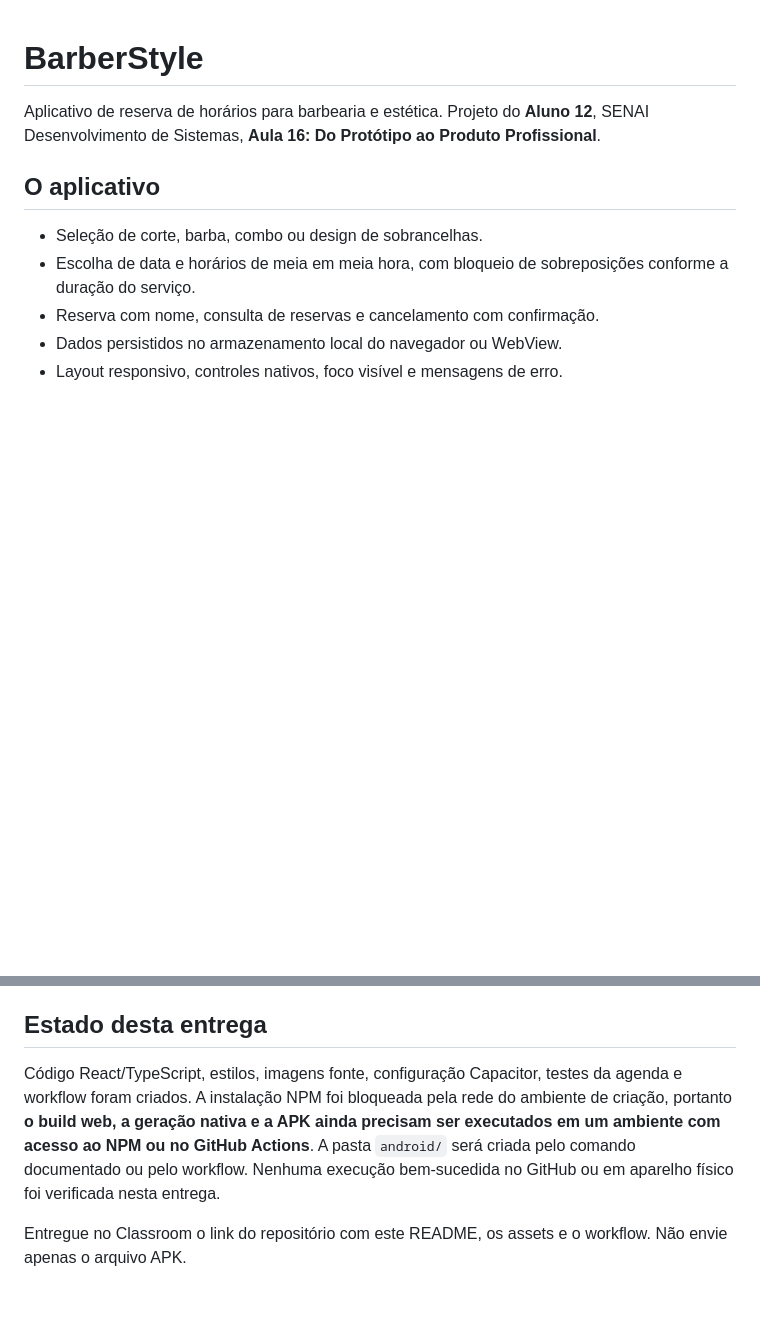
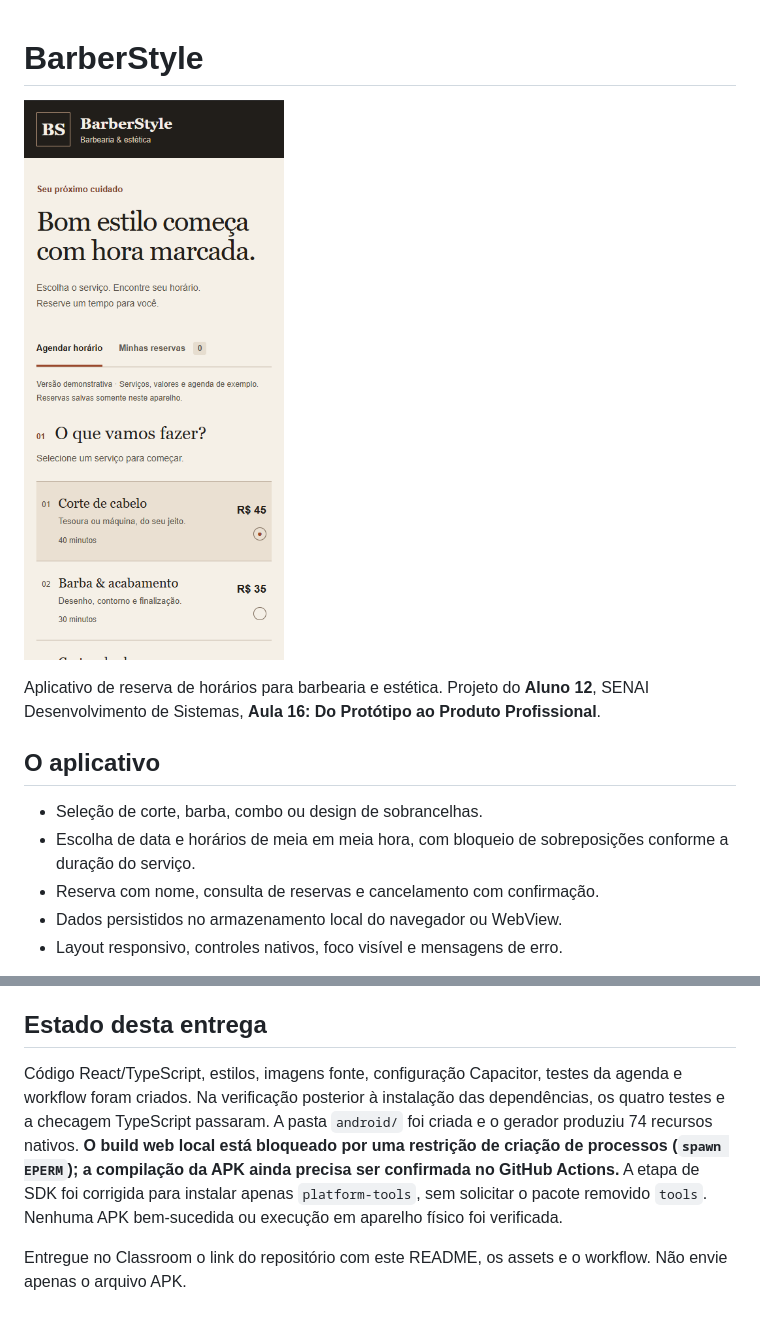
Before and after one commit to Gust4v1n/barberStyle, a Markdown page: README.md, 2 parts joined by grey strips. GitHub-like rendering; pictures changed too: image.png (added); blank space fills up the shorter version.

Commit message:
Adiciona imagem do BarberStyle ao README

```diff
--- a/README.md
+++ b/README.md
@@ -1,4 +1,6 @@
 # BarberStyle
+
+![BarberStyle](image.png)
 
 Aplicativo de reserva de horários para barbearia e estética. Projeto do **Aluno 12**, SENAI Desenvolvimento de Sistemas, **Aula 16: Do Protótipo ao Produto Profissional**.
 
@@ -86,6 +88,6 @@ Confira o ícone no launcher, a abertura do aplicativo, a escolha de serviço e
 
 ## Estado desta entrega
 
-Código React/TypeScript, estilos, imagens fonte, configuração Capacitor, testes da agenda e workflow foram criados. A instalação NPM foi bloqueada pela rede do ambiente de criação, portanto **o build web, a geração nativa e a APK ainda precisam ser executados em um ambiente com acesso ao NPM ou no GitHub Actions**. A pasta `android/` será criada pelo comando documentado ou pelo workflow. Nenhuma execução bem-sucedida no GitHub ou em aparelho físico foi verificada nesta entrega.
+Código React/TypeScript, estilos, imagens fonte, configuração Capacitor, testes da agenda e workflow foram criados. Na verificação posterior à instalação das dependências, os quatro testes e a checagem TypeScript passaram. A pasta `android/` foi criada e o gerador produziu 74 recursos nativos. **O build web local está bloqueado por uma restrição de criação de processos (`spawn EPERM`); a compilação da APK ainda precisa ser confirmada no GitHub Actions.** A etapa de SDK foi corrigida para instalar apenas `platform-tools`, sem solicitar o pacote removido `tools`. Nenhuma APK bem-sucedida ou execução em aparelho físico foi verificada.
 
 Entregue no Classroom o link do repositório com este README, os assets e o workflow. Não envie apenas o arquivo APK.
```
